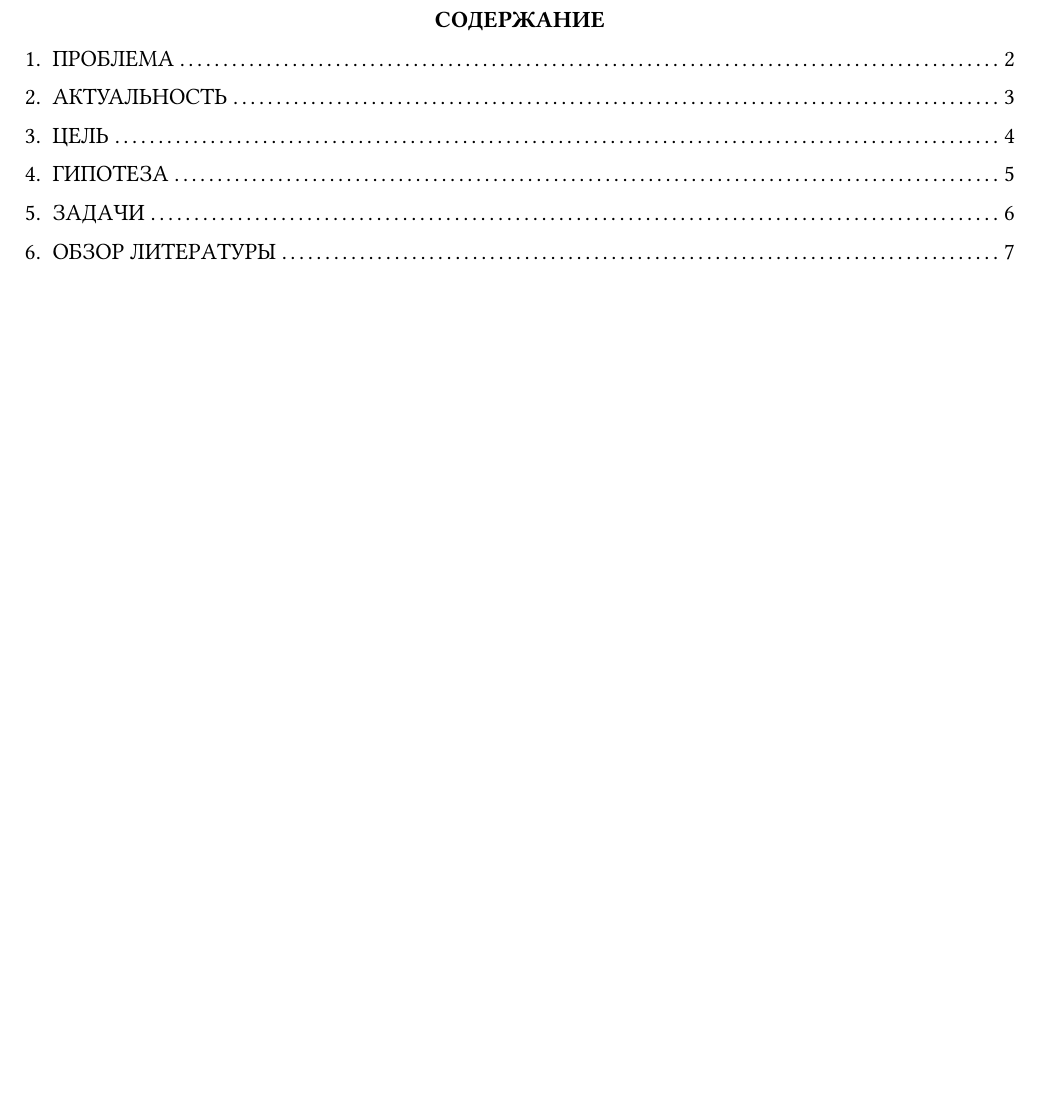
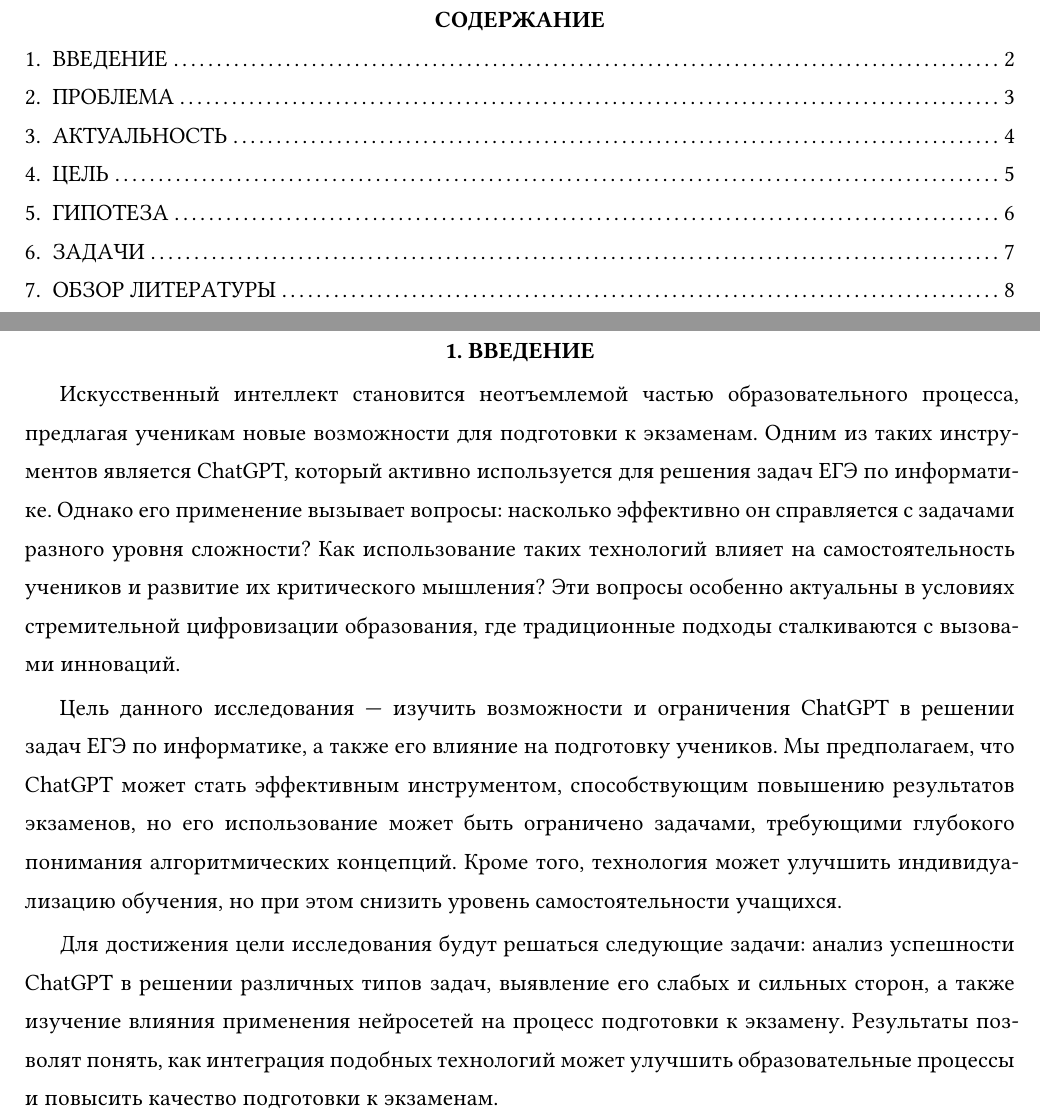
Before and after one commit to vasyukov1/HSE-FCS-SE-2-year, a Typst document (Minor 4K/Communication/Project/main.typ, which reads Minor 4K/Communication/Project/body.typ): part of page 2 of 16 before the commit and two parts of pages 2 and 3 of 17 after it, the two joined at a grey line, cut so that both start at the same text, the shorter picture padded with empty space. Compiled offline with Typst 0.15; a missing font is replaced by an installed copy or a similar font.

Commit message:
update project communication

```diff
--- a/Minor 4K/Communication/Project/body.typ
+++ b/Minor 4K/Communication/Project/body.typ
@@ -1,3 +1,12 @@
+= ВВЕДЕНИЕ
+
+#h(1.5em) Искусственный интеллект становится неотъемлемой частью образовательного процесса, предлагая ученикам новые возможности для подготовки к экзаменам. Одним из таких инструментов является ChatGPT, который активно используется для решения задач ЕГЭ по информатике. Однако его применение вызывает вопросы: насколько эффективно он справляется с задачами разного уровня сложности? Как использование таких технологий влияет на самостоятельность учеников и развитие их критического мышления? Эти вопросы особенно актуальны в условиях стремительной цифровизации образования, где традиционные подходы сталкиваются с вызовами инноваций.
+
+#h(1.5em) Цель данного исследования — изучить возможности и ограничения ChatGPT в решении задач ЕГЭ по информатике, а также его влияние на подготовку учеников. Мы предполагаем, что ChatGPT может стать эффективным инструментом, способствующим повышению результатов экзаменов, но его использование может быть ограничено задачами, требующими глубокого понимания алгоритмических концепций. Кроме того, технология может улучшить индивидуализацию обучения, но при этом снизить уровень самостоятельности учащихся.
+
+#h(1.5em) Для достижения цели исследования будут решаться следующие задачи: анализ успешности ChatGPT в решении различных типов задач, выявление его слабых и сильных сторон, а также изучение влияния применения нейросетей на процесс подготовки к экзамену. Результаты позволят понять, как интеграция подобных технологий может улучшить образовательные процессы и повысить качество подготовки к экзаменам.
+
+
 = ПРОБЛЕМА
 
 #h(1.5em) Современные технологии искусственного интеллекта, такие как ChatGPT, начинают активно использоваться для подготовки и сдачи экзаменов, в том числе ЕГЭ по информатике. В нашем исследовании важно понять, насколько эффективно ChatGPT решает задачи данного экзамена, как это влияет на результаты, и какое влияние оказывает на процесс обучения и подготовки студентов.
```
Also changed, not shown: Minor 4K/Communication/Homeworks/InterCom_hw_3.pdf (added), Minor 4K/Communication/Project/main.pdf (added), Minor 4K/Communication/Project/project.pdf (deleted).
